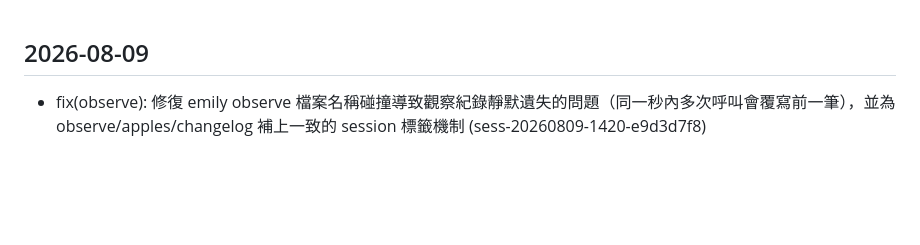
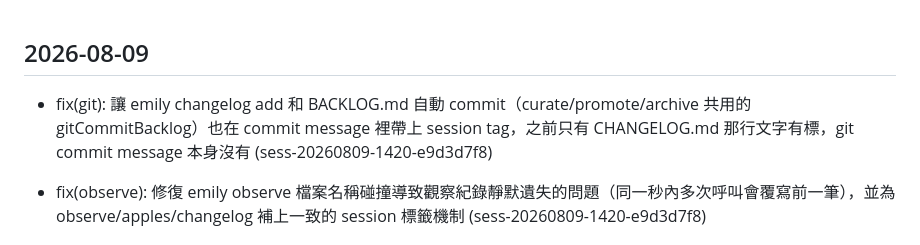
Before and after one commit to emilyspringerton/emily.cli, a Markdown page: CHANGELOG.md, the part around the change. GitHub-like rendering; blank space fills up the shorter version.

Commit message:
changelog(emily.cli): fix(git): 讓 emily changelog add 和 BACKLOG.md 自動 com…
Session: sess-20260809-1420-e9d3d7f8

```diff
--- a/CHANGELOG.md
+++ b/CHANGELOG.md
@@ -1,4 +1,5 @@
 ## 2026-08-09
+- fix(git): 讓 emily changelog add 和 BACKLOG.md 自動 commit（curate/promote/archive 共用的 gitCommitBacklog）也在 commit message 裡帶上 session tag，之前只有 CHANGELOG.md 那行文字有標，git commit message 本身沒有 (sess-20260809-1420-e9d3d7f8)
 
 - fix(observe): 修復 emily observe 檔案名稱碰撞導致觀察紀錄靜默遺失的問題（同一秒內多次呼叫會覆寫前一筆），並為 observe/apples/changelog 補上一致的 session 標籤機制 (sess-20260809-1420-e9d3d7f8)
 
```
